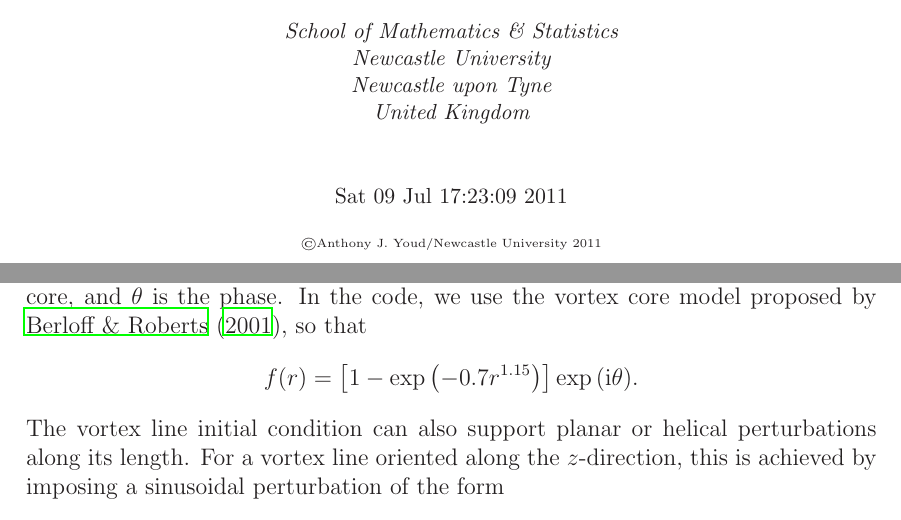
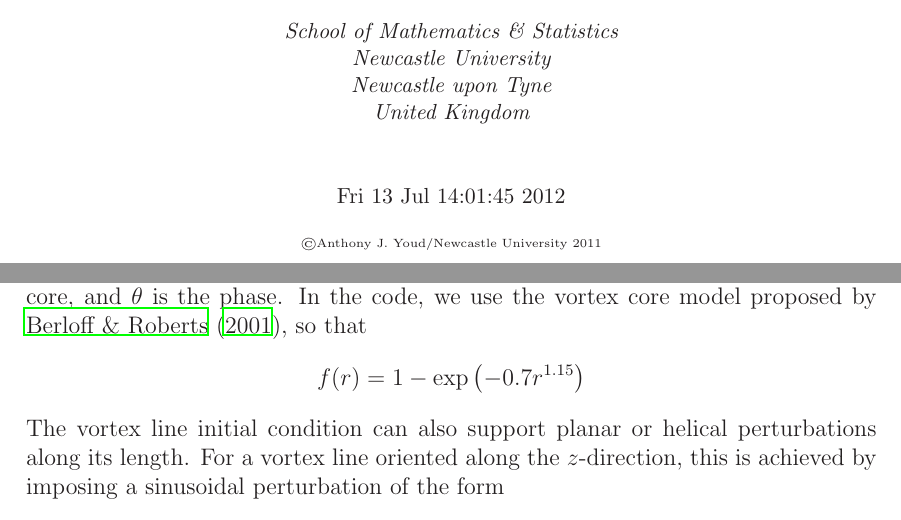
Before and after one commit to anthonyyoud/gpe, a LaTeX document (doc/manual-source/manual.tex, which reads doc/manual-source/equations.tex): two parts of pages 1 and 21 of 45, joined at a grey line, cut so that both start at the same text. Compiled offline with LaTeX, dvips and Ghostscript.

Commit message:
Correct vortex line initial condition

```diff
--- a/doc/manual-source/equations.tex
+++ b/doc/manual-source/equations.tex
@@ -234,8 +234,7 @@
   vortex core model proposed by \citet{BR01}, so that
   %
   \begin{equation*}
-    f(r) = \left[ 1 - \exp{\left( -0.7r^{1.15}\right)} \right] \exp{(\eye
-    \theta)}.
+    f(r) = 1 - \exp{\left( -0.7r^{1.15}\right)}
   \end{equation*}
   %
   The vortex line initial condition can also support planar or helical
--- a/doc/manual-source/manual.tex
+++ b/doc/manual-source/manual.tex
@@ -22,7 +22,7 @@
   \manualtitle{The GPE Code}
               {Anthony~J.~Youd}
               {fig/trapvortex}
-              {\small{Sat 09 Jul 17:23:09 2011}\\
+              {\small{Fri 13 Jul 14:01:45 2012}\\
                \tiny{\copyright Anthony J. Youd/Newcastle University 2011}}
 
 %%%%%%%%%%%% START OF DOCUMENT CONTENT %%%%%%%%%%%%%%%%
```
Also changed, not shown: doc/manual.pdf.
